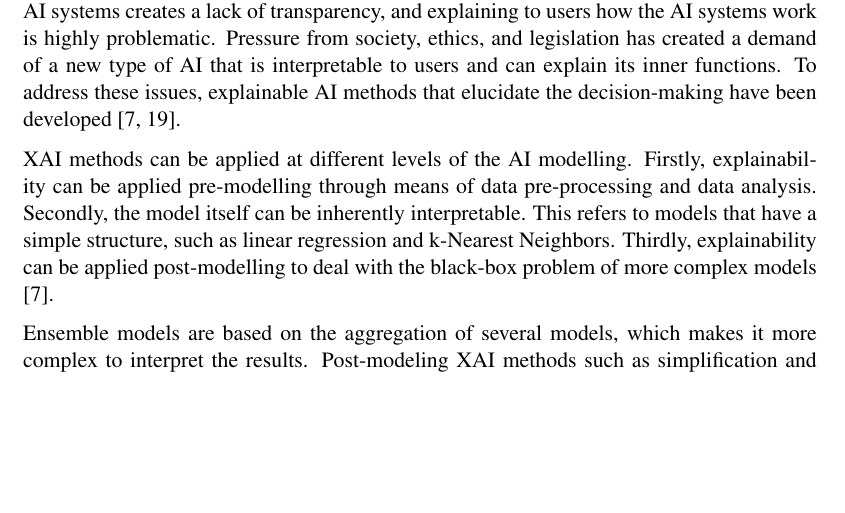
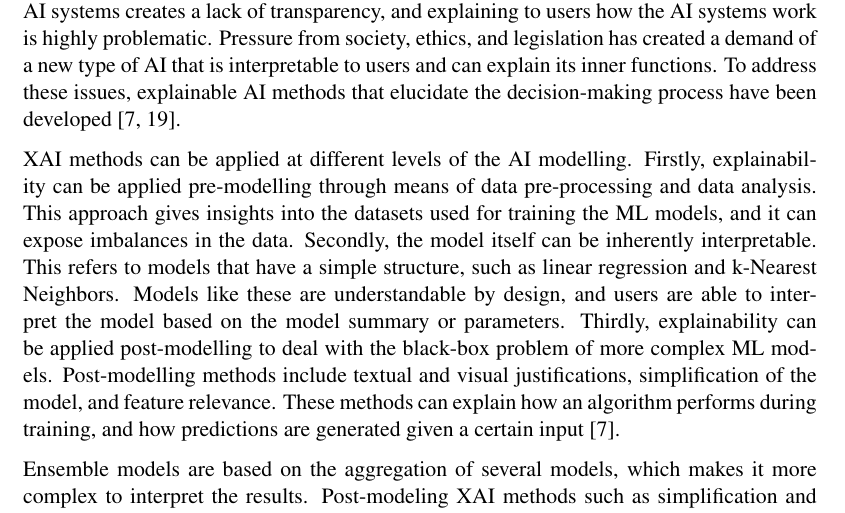
Before and after one commit to k4tttt/exjobb_rapport, a LaTeX thesis (thesis.tex, which reads chapters/theory.tex): part of page 9 of 22, cut so that both start at the same text, the shorter picture padded with empty space. Compiled offline with pdfLaTeX.

Commit message:
more explaining of XAI levels

```diff
--- a/chapters/theory.tex
+++ b/chapters/theory.tex
@@ -29,9 +29,9 @@ Stacking utilizes different learning algorithms called base learners to make ini
 
 \section{Explainable Artificial Intelligence}
 
-In recent years, artificial intelligence has been widely adopted in society, and humans increasingly rely on AI as part of decision-making. Research in the field of AI has for many years focused on improving the predictive accuracy. However, the black-box nature of many AI systems creates a lack of transparency, and explaining to users how the AI systems work is highly problematic. Pressure from society, ethics, and legislation has created a demand of a new type of AI that is interpretable to users and can explain its inner functions. To address these issues, explainable AI methods that elucidate the decision-making have been developed \cite{minh_explainable_2022,angelov_explainable_2021}.
+In recent years, artificial intelligence has been widely adopted in society, and humans increasingly rely on AI as part of decision-making. Research in the field of AI has for many years focused on improving the predictive accuracy. However, the black-box nature of many AI systems creates a lack of transparency, and explaining to users how the AI systems work is highly problematic. Pressure from society, ethics, and legislation has created a demand of a new type of AI that is interpretable to users and can explain its inner functions. To address these issues, explainable AI methods that elucidate the decision-making process have been developed \cite{minh_explainable_2022,angelov_explainable_2021}.
 
-XAI methods can be applied at different levels of the AI modelling. Firstly, explainability can be applied pre-modelling through means of data pre-processing and data analysis. Secondly, the model itself can be inherently interpretable. This refers to models that have a simple structure, such as linear regression and k-Nearest Neighbors. Thirdly, explainability can be applied post-modelling to deal with the black-box problem of more complex models \cite{minh_explainable_2022}.
+XAI methods can be applied at different levels of the AI modelling. Firstly, explainability can be applied pre-modelling through means of data pre-processing and data analysis. This approach gives insights into the datasets used for training the ML models, and it can expose imbalances in the data. Secondly, the model itself can be inherently interpretable. This refers to models that have a simple structure, such as linear regression and k-Nearest Neighbors. Models like these are understandable by design, and users are able to interpret the model based on the model summary or parameters. Thirdly, explainability can be applied post-modelling to deal with the black-box problem of more complex ML models. Post-modelling methods include textual and visual justifications, simplification of the model, and feature relevance. These methods can explain how an algorithm performs during training, and how predictions are generated given a certain input \cite{minh_explainable_2022}.
 
 Ensemble models are based on the aggregation of several models, which makes it more complex to interpret the results. Post-modeling XAI methods such as simplification and feature relevance can be implemented to explain the ensemble \cite{minh_explainable_2022}.
 
```
Also changed, not shown: thesis.pdf.
